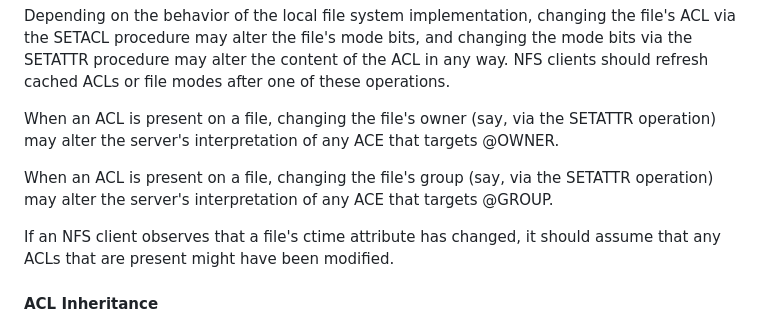
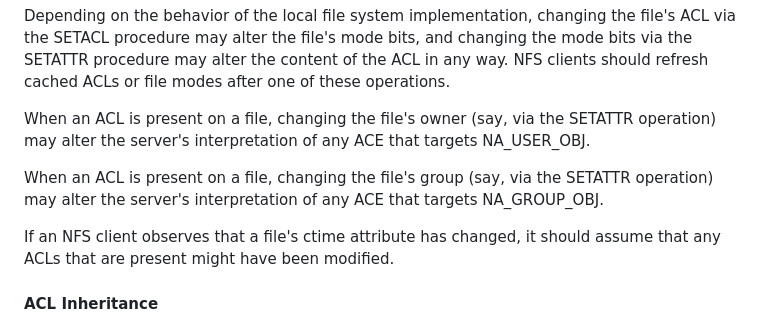
Before and after one commit to chucklever/i-d-nfs-acl, a Markdown page: draft-cel-nfsv4-nfs-acl.md, the part around the change. Drawn GitHub-style.

Commit message:
Address review comment from Pali Rohar
Pali notes:

> 3.5.4.3. Relationship Between ACLs and Other File Attributes
> When an ACL is present on a file, changing the file's owner (say, via the SETATTR operation) may alter the server's interpretation of any ACE that targets @OWNER.
> When an ACL is present on a file, changing the file's group (say, via the SETATTR operation) may alter the server's interpretation of any ACE that targets @GROUP.

There is missing definition what is the "@OWNER" and "@GROUP". In the
whole draft these terms are not defined.

In NFS4 there is defined "OWNER@" and "GROUP@" (with @ at the end). And
important is that NFS4 GROUP@ is not NFS3 NA_GROUP_OBJ as defined in
this draft. If I understood it correctly then following applies:
NFS3 NA_GROUP_OBJ = NFS4 GROUP@ - NFS4 OWNER@

I guess that instead of "@OWNER" and "@GROUP" there should be
NA_USER_OBJ and NA_GROUP_OBJ.

```diff
--- a/draft-cel-nfsv4-nfs-acl.md
+++ b/draft-cel-nfsv4-nfs-acl.md
@@ -460,11 +460,11 @@ operations.
 
 When an ACL is present on a file, changing the file's owner
 (say, via the SETATTR operation) may alter the server's
-interpretation of any ACE that targets @OWNER.
+interpretation of any ACE that targets NA_USER_OBJ.
 
 When an ACL is present on a file, changing the file's group
 (say, via the SETATTR operation) may alter the server's
-interpretation of any ACE that targets @GROUP.
+interpretation of any ACE that targets NA_GROUP_OBJ.
 
 If an NFS client observes that a file's ctime attribute
 has changed, it should assume that any ACLs that are
```
